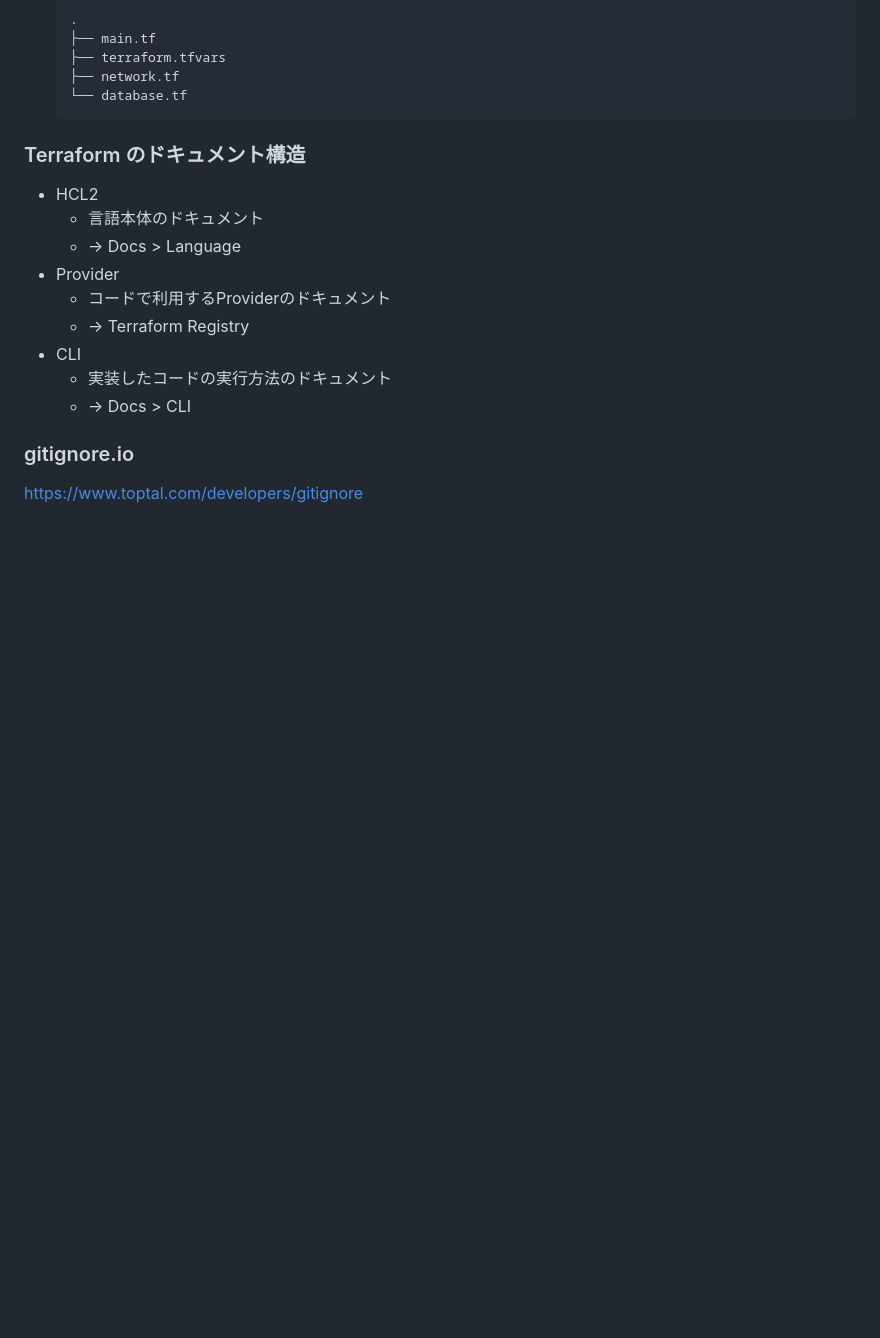
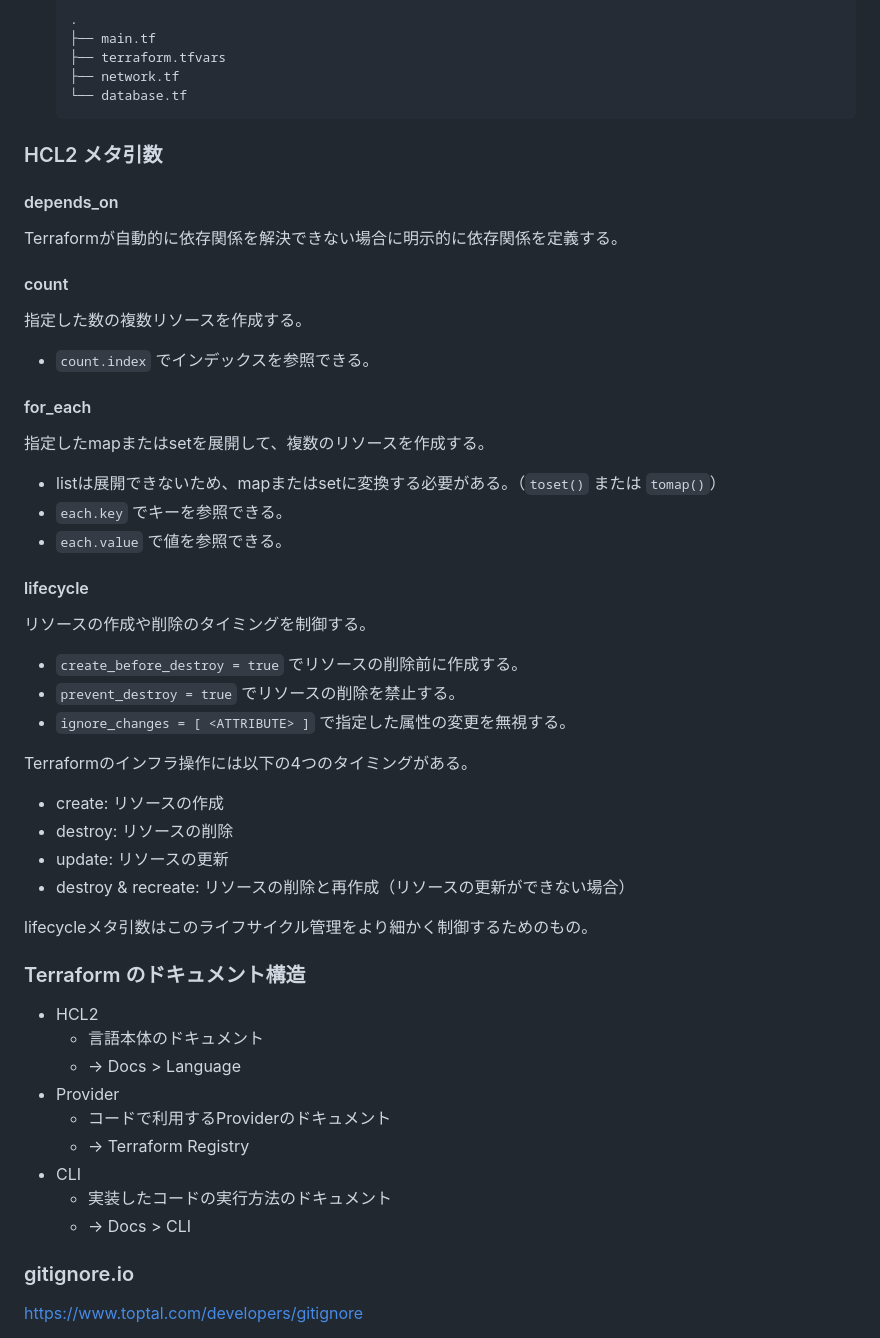
Before and after one commit to kzmshx/learn, a Markdown page: terraform/udemy-iac-with-terraform/README.md, the part around one of its changes. Drawn GitHub-style; blank space fills up the shorter version.

````diff
--- a/terraform/udemy-iac-with-terraform/README.md
+++ b/terraform/udemy-iac-with-terraform/README.md
@@ -104,6 +92,43 @@ Hello Terraform
   ├── network.tf
   └── database.tf
   ```
+
+### HCL2 メタ引数
+
+#### depends_on
+
+Terraformが自動的に依存関係を解決できない場合に明示的に依存関係を定義する。
+
+#### count
+
+指定した数の複数リソースを作成する。
+
+- `count.index` でインデックスを参照できる。
+
+#### for_each
+
+指定したmapまたはsetを展開して、複数のリソースを作成する。
+
+- listは展開できないため、mapまたはsetに変換する必要がある。（`toset()` または `tomap()`）
+- `each.key` でキーを参照できる。
+- `each.value` で値を参照できる。
+
+#### lifecycle
+
+リソースの作成や削除のタイミングを制御する。
+
+- `create_before_destroy = true` でリソースの削除前に作成する。
+- `prevent_destroy = true` でリソースの削除を禁止する。
+- `ignore_changes = [ <ATTRIBUTE> ]` で指定した属性の変更を無視する。
+
+Terraformのインフラ操作には以下の4つのタイミングがある。
+
+- create: リソースの作成
+- destroy: リソースの削除
+- update: リソースの更新
+- destroy & recreate: リソースの削除と再作成（リソースの更新ができない場合）
+
+lifecycleメタ引数はこのライフサイクル管理をより細かく制御するためのもの。
 
 ### Terraform のドキュメント構造
 
````
Also changed, not shown: other parts of terraform/udemy-iac-with-terraform/README.md (+14 -26 lines).
